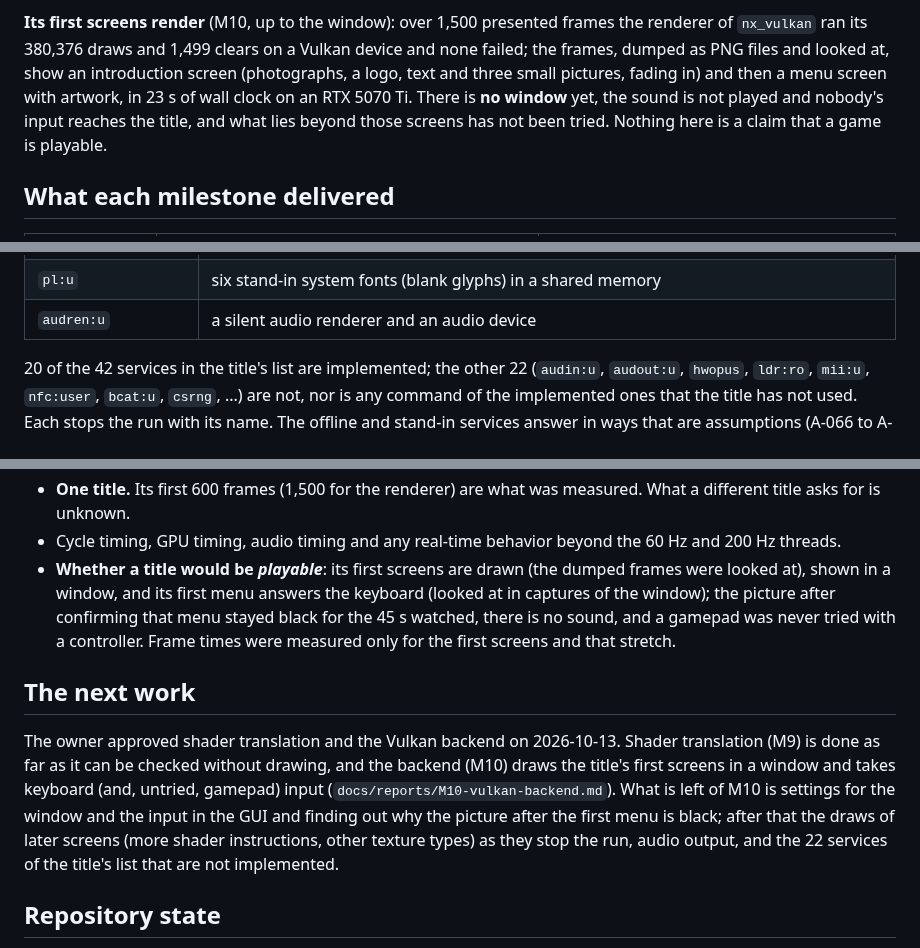
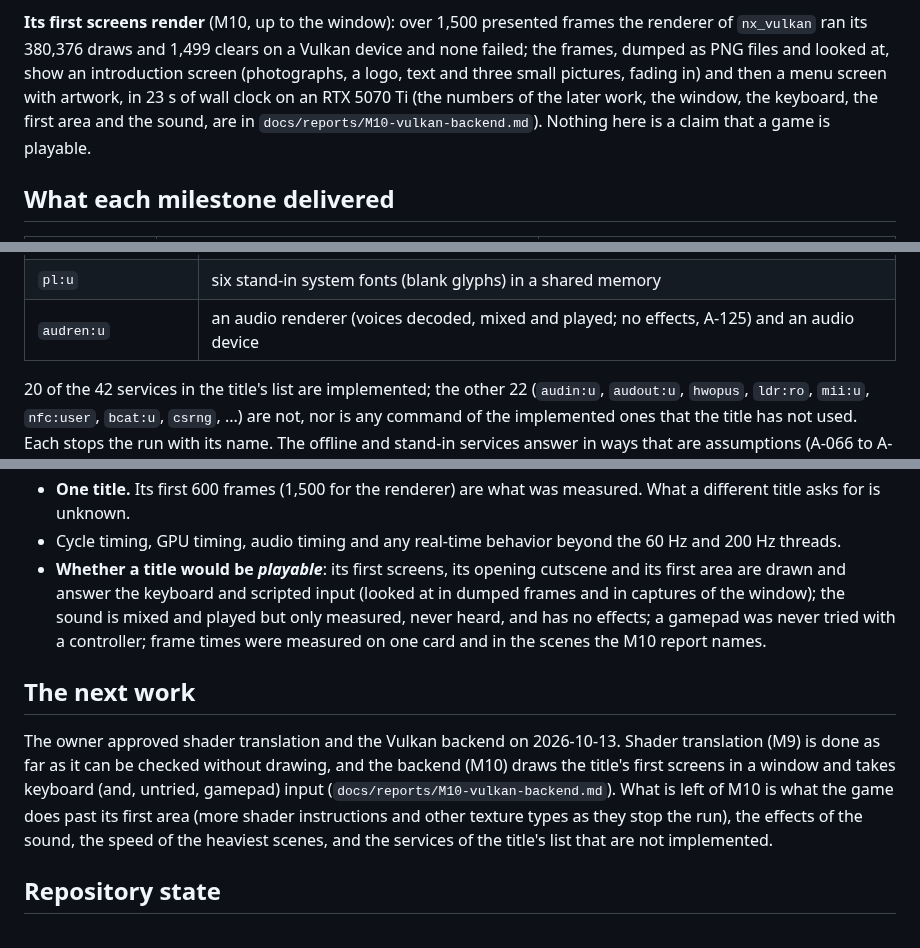
Before and after one commit to Mythrax-ZS/kiln, a Markdown page: docs/REPORT.md, 3 parts joined by grey strips. GitHub-like rendering.

```diff
--- a/docs/REPORT.md
+++ b/docs/REPORT.md
@@ -26,9 +26,9 @@ test harness on a GPU (M9).
 `nx_vulkan` ran its 380,376 draws and 1,499 clears on a Vulkan device and none failed; the
 frames, dumped as PNG files and looked at, show an introduction screen (photographs, a logo, text
 and three small pictures, fading in) and then a menu screen with artwork, in 23 s of wall clock on
-an RTX 5070 Ti. There is **no window** yet, the sound is not played and nobody's input reaches the
-title, and what lies beyond those screens has not been tried. Nothing here is a claim that a game
-is playable.
+an RTX 5070 Ti (the numbers of the later work, the window, the keyboard, the first area and the
+sound, are in `docs/reports/M10-vulkan-backend.md`). Nothing here is a claim that a game is
+playable.
 
 ## What each milestone delivered
 
@@ -109,7 +109,7 @@ NPDM service list allows the name (`0x1015` otherwise). Implemented, with the co
 | `time:u` | the user, network and local clocks, the steady clock, a UTC time zone |
 | `nifm:u`, `bsd:u`, `ssl`, `prepo:u`, `nfp:user`, `friend:u` | offline: no network, no sockets or TLS contexts, reports discarded, no amiibo, no friends |
 | `pl:u` | six stand-in system fonts (blank glyphs) in a shared memory |
-| `audren:u` | a silent audio renderer and an audio device |
+| `audren:u` | an audio renderer (voices decoded, mixed and played; no effects, A-125) and an audio device |
 
 20 of the 42 services in the title's list are implemented; the other 22 (`audin:u`, `audout:u`,
 `hwopus`, `ldr:ro`, `mii:u`, `nfc:user`, `bcat:u`, `csrng`, ...) are not, nor is any command of the
@@ -201,21 +201,21 @@ Plainly:
   different title asks for is unknown.
 - Cycle timing, GPU timing, audio timing and any real-time behavior beyond the 60 Hz and 200 Hz
   threads.
-- **Whether a title would be *playable***: its first screens are drawn (the dumped frames were
-  looked at), shown in a window, and its first menu answers the keyboard (looked at in captures of
-  the window); the picture after confirming that menu stayed black for the 45 s watched, there is
-  no sound, and a gamepad was never tried with a controller. Frame times were measured only for
-  the first screens and that stretch.
+- **Whether a title would be *playable***: its first screens, its opening cutscene and its first
+  area are drawn and answer the keyboard and scripted input (looked at in dumped frames and in
+  captures of the window); the sound is mixed and played but only measured, never heard, and has
+  no effects; a gamepad was never tried with a controller; frame times were measured on one card
+  and in the scenes the M10 report names.
 
 ## The next work
 
 The owner approved shader translation and the Vulkan backend on 2026-10-13. Shader translation
 (M9) is done as far as it can be checked without drawing, and the backend (M10) draws the title's
 first screens in a window and takes keyboard (and, untried, gamepad) input
-(`docs/reports/M10-vulkan-backend.md`). What is left of M10 is settings for the window and the
-input in the GUI and finding out why the picture after the first menu is black; after that the
-draws of later screens (more shader instructions, other texture types) as they stop the run,
-audio output, and the 22 services of the title's list that are not implemented.
+(`docs/reports/M10-vulkan-backend.md`). What is left of M10 is what the game does past its first
+area (more shader instructions and other texture types as they stop the run), the effects of the
+sound, the speed of the heaviest scenes, and the services of the title's list that are not
+implemented.
 
 ## Repository state
 
```
Also changed, not shown: other parts of docs/REPORT.md (+1 -1 lines), README.md (+13 -5 lines), docs/reports/M10-vulkan-backend.md (+18 -0 lines).
